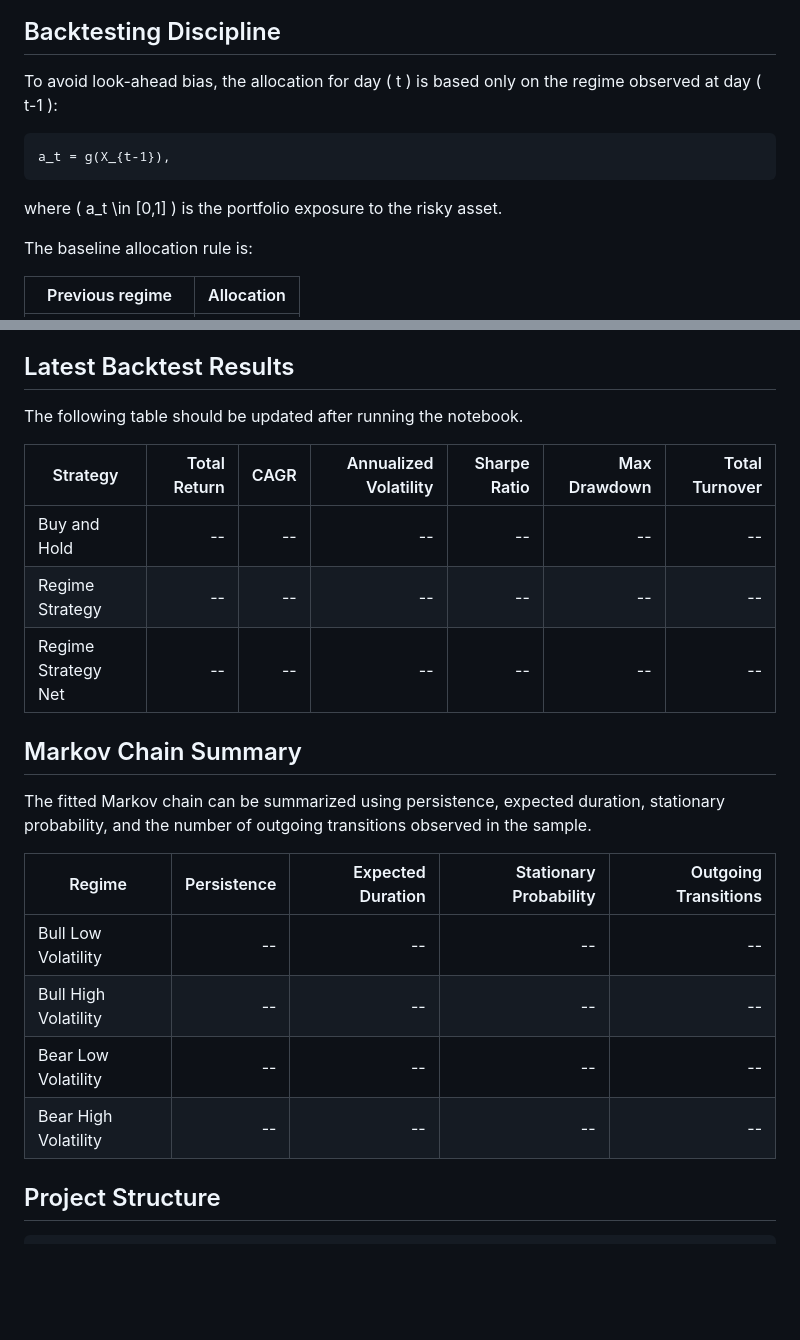
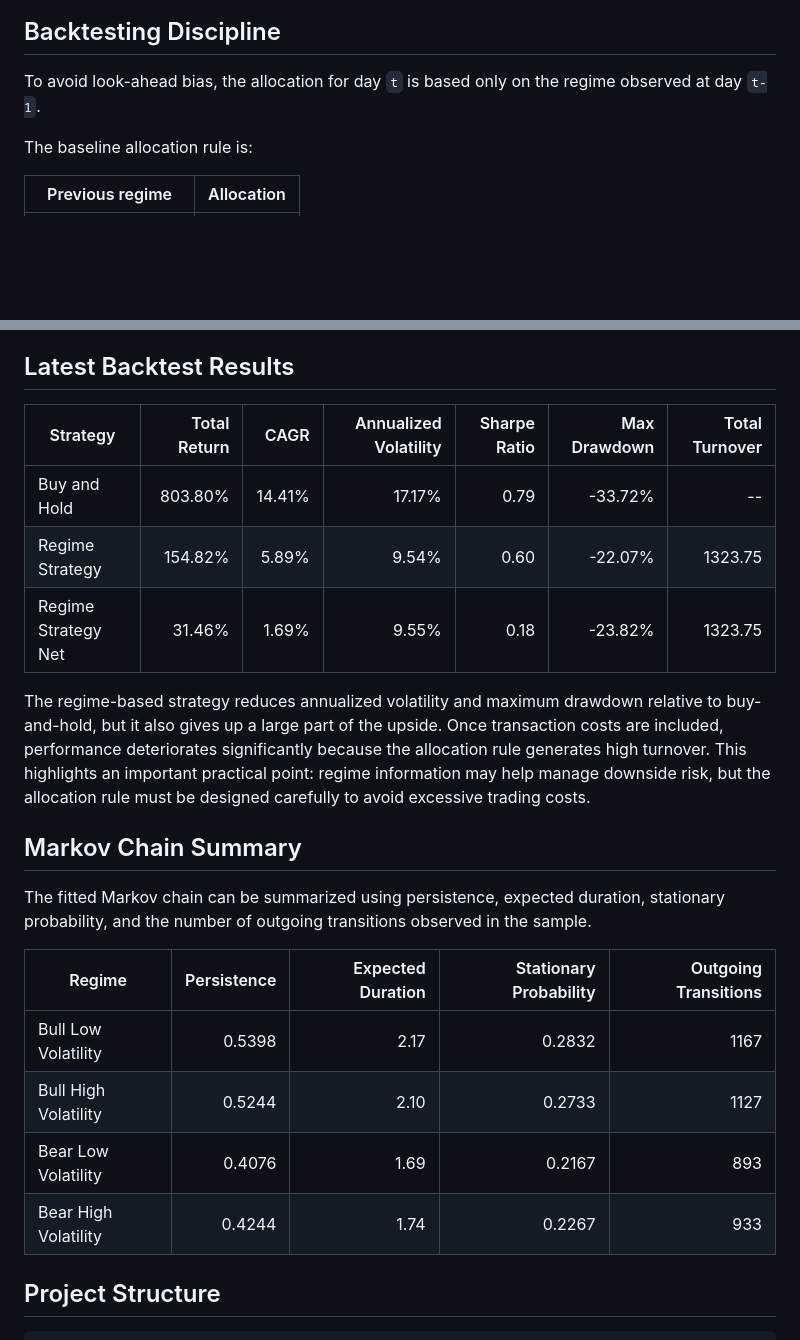
Before and after one commit to Arthus-HEC/Markov-Market-Regimes, a Markdown page: README.md, 2 parts joined by grey strips. Rendered like a GitHub page; blank space fills up the shorter version.

````diff
--- a/README.md
+++ b/README.md
@@ -140,13 +140,7 @@ This figure compares the drawdowns of the benchmark and the regime-based strateg
 
 ## Backtesting Discipline
 
-To avoid look-ahead bias, the allocation for day ( t ) is based only on the regime observed at day ( t-1 ):
-
-```math
-a_t = g(X_{t-1}),
-```
-
-where ( a_t \in [0,1] ) is the portfolio exposure to the risky asset.
+To avoid look-ahead bias, the allocation for day `t` is based only on the regime observed at day `t-1`.
 
 The baseline allocation rule is:
 
@@ -176,13 +170,13 @@ The objective is not only to maximize raw return. A regime-based strategy may st
 
 ## Latest Backtest Results
 
-The following table should be updated after running the notebook.
+| Strategy            | Total Return |   CAGR | Annualized Volatility | Sharpe Ratio | Max Drawdown | Total Turnover |
+| ------------------- | -----------: | -----: | --------------------: | -----------: | -----------: | -------------: |
+| Buy and Hold        |      803.80% | 14.41% |                17.17% |         0.79 |      -33.72% |             -- |
+| Regime Strategy     |      154.82% |  5.89% |                 9.54% |         0.60 |      -22.07% |        1323.75 |
+| Regime Strategy Net |       31.46% |  1.69% |                 9.55% |         0.18 |      -23.82% |        1323.75 |
 
-| Strategy            | Total Return | CAGR | Annualized Volatility | Sharpe Ratio | Max Drawdown | Total Turnover |
-| ------------------- | -----------: | ---: | --------------------: | -----------: | -----------: | -------------: |
-| Buy and Hold        |           -- |   -- |                    -- |           -- |           -- |             -- |
-| Regime Strategy     |           -- |   -- |                    -- |           -- |           -- |             -- |
-| Regime Strategy Net |           -- |   -- |                    -- |           -- |           -- |             -- |
+The regime-based strategy reduces annualized volatility and maximum drawdown relative to buy-and-hold, but it also gives up a large part of the upside. Once transaction costs are included, performance deteriorates significantly because the allocation rule generates high turnover. This highlights an important practical point: regime information may help manage downside risk, but the allocation rule must be designed carefully to avoid excessive trading costs.
 
 ## Markov Chain Summary
 
@@ -190,10 +184,10 @@ The fitted Markov chain can be summarized using persistence, expected duration,
 
 | Regime               | Persistence | Expected Duration | Stationary Probability | Outgoing Transitions |
 | -------------------- | ----------: | ----------------: | ---------------------: | -------------------: |
-| Bull Low Volatility  |          -- |                -- |                     -- |                   -- |
-| Bull High Volatility |          -- |                -- |                     -- |                   -- |
-| Bear Low Volatility  |          -- |                -- |                     -- |                   -- |
-| Bear High Volatility |          -- |                -- |                     -- |                   -- |
+| Bull Low Volatility  |      0.5398 |              2.17 |                 0.2832 |                 1167 |
+| Bull High Volatility |      0.5244 |              2.10 |                 0.2733 |                 1127 |
+| Bear Low Volatility  |      0.4076 |              1.69 |                 0.2167 |                  893 |
+| Bear High Volatility |      0.4244 |              1.74 |                 0.2267 |                  933 |
 
 ## Project Structure
 
````
Also changed, not shown: figures/drawdown_comparison.png, figures/regimes_over_time.png, figures/strategy_vs_benchmark.png, figures/transition_matrix_heatmap.png, figures/volatility_threshold.png.
